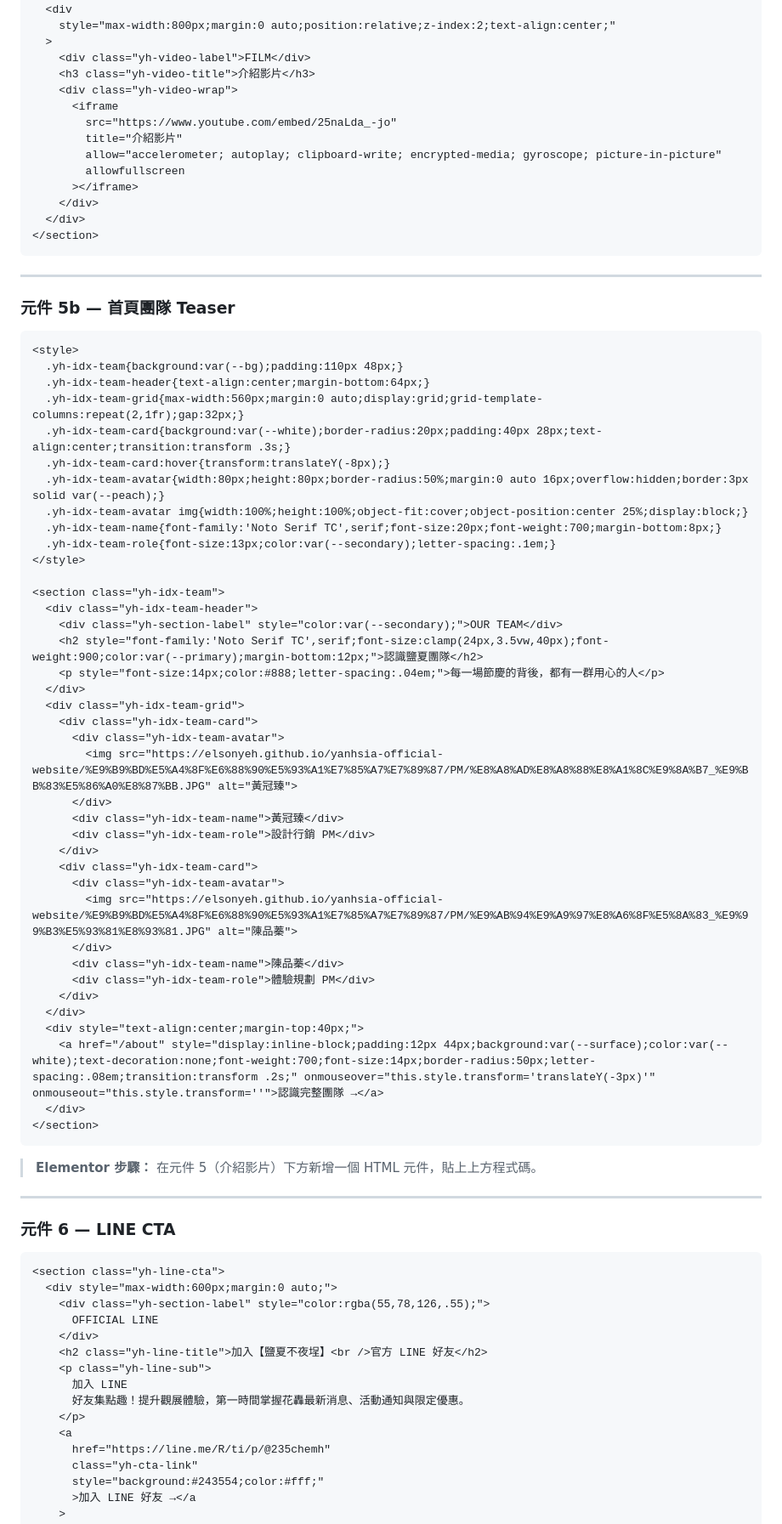
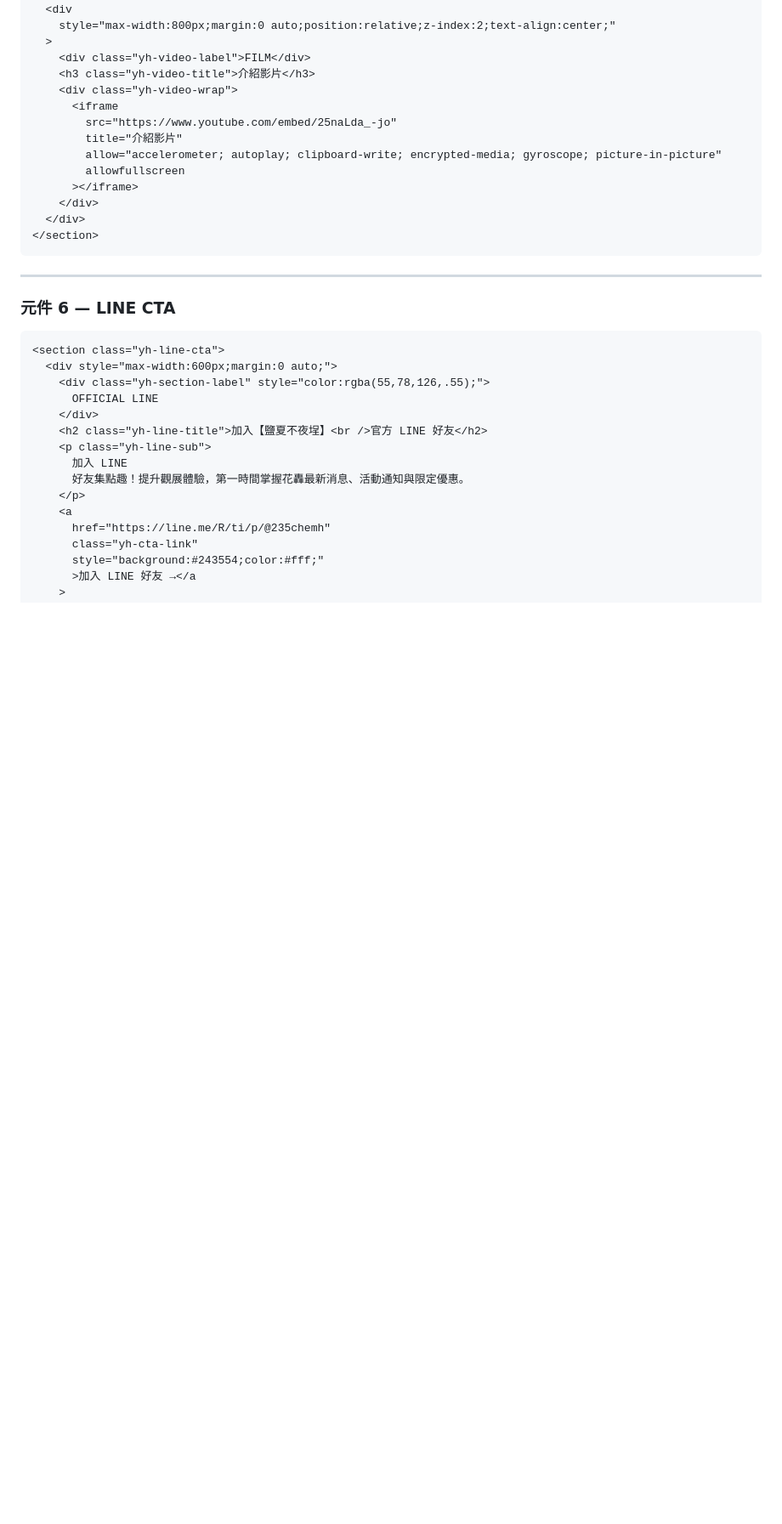
Before and after one commit to elsonyeh/yanhsia-official-website, a Markdown page: elementor-guide-v2.md, the part around the change. Shown at 85% size. Rendered like a GitHub page; blank space fills up the shorter version.

Commit message:
Remove 元件5b from index guide: team section belongs in 花轟 元件7d
Co-Authored-By: Claude Sonnet 4.6 <noreply@anthropic.com>

````diff
--- a/elementor-guide-v2.md
+++ b/elementor-guide-v2.md
@@ -1226,53 +1226,6 @@
   </div>
 </section>
 ```
-
----
-
-### 元件 5b — 首頁團隊 Teaser
-
-```html
-<style>
-  .yh-idx-team{background:var(--bg);padding:110px 48px;}
-  .yh-idx-team-header{text-align:center;margin-bottom:64px;}
-  .yh-idx-team-grid{max-width:560px;margin:0 auto;display:grid;grid-template-columns:repeat(2,1fr);gap:32px;}
-  .yh-idx-team-card{background:var(--white);border-radius:20px;padding:40px 28px;text-align:center;transition:transform .3s;}
-  .yh-idx-team-card:hover{transform:translateY(-8px);}
-  .yh-idx-team-avatar{width:80px;height:80px;border-radius:50%;margin:0 auto 16px;overflow:hidden;border:3px solid var(--peach);}
-  .yh-idx-team-avatar img{width:100%;height:100%;object-fit:cover;object-position:center 25%;display:block;}
-  .yh-idx-team-name{font-family:'Noto Serif TC',serif;font-size:20px;font-weight:700;margin-bottom:8px;}
-  .yh-idx-team-role{font-size:13px;color:var(--secondary);letter-spacing:.1em;}
-</style>
-
-<section class="yh-idx-team">
-  <div class="yh-idx-team-header">
-    <div class="yh-section-label" style="color:var(--secondary);">OUR TEAM</div>
-    <h2 style="font-family:'Noto Serif TC',serif;font-size:clamp(24px,3.5vw,40px);font-weight:900;color:var(--primary);margin-bottom:12px;">認識鹽夏團隊</h2>
-    <p style="font-size:14px;color:#888;letter-spacing:.04em;">每一場節慶的背後，都有一群用心的人</p>
-  </div>
-  <div class="yh-idx-team-grid">
-    <div class="yh-idx-team-card">
-      <div class="yh-idx-team-avatar">
-        <img src="https://elsonyeh.github.io/yanhsia-official-website/%E9%B9%BD%E5%A4%8F%E6%88%90%E5%93%A1%E7%85%A7%E7%89%87/PM/%E8%A8%AD%E8%A8%88%E8%A1%8C%E9%8A%B7_%E9%BB%83%E5%86%A0%E8%87%BB.JPG" alt="黃冠臻">
-      </div>
-      <div class="yh-idx-team-name">黃冠臻</div>
-      <div class="yh-idx-team-role">設計行銷 PM</div>
-    </div>
-    <div class="yh-idx-team-card">
-      <div class="yh-idx-team-avatar">
-        <img src="https://elsonyeh.github.io/yanhsia-official-website/%E9%B9%BD%E5%A4%8F%E6%88%90%E5%93%A1%E7%85%A7%E7%89%87/PM/%E9%AB%94%E9%A9%97%E8%A6%8F%E5%8A%83_%E9%99%B3%E5%93%81%E8%93%81.JPG" alt="陳品蓁">
-      </div>
-      <div class="yh-idx-team-name">陳品蓁</div>
-      <div class="yh-idx-team-role">體驗規劃 PM</div>
-    </div>
-  </div>
-  <div style="text-align:center;margin-top:40px;">
-    <a href="/about" style="display:inline-block;padding:12px 44px;background:var(--surface);color:var(--white);text-decoration:none;font-weight:700;font-size:14px;border-radius:50px;letter-spacing:.08em;transition:transform .2s;" onmouseover="this.style.transform='translateY(-3px)'" onmouseout="this.style.transform=''">認識完整團隊 →</a>
-  </div>
-</section>
-```
-
-> **Elementor 步驟：** 在元件 5（介紹影片）下方新增一個 HTML 元件，貼上上方程式碼。
 
 ---
 
````
